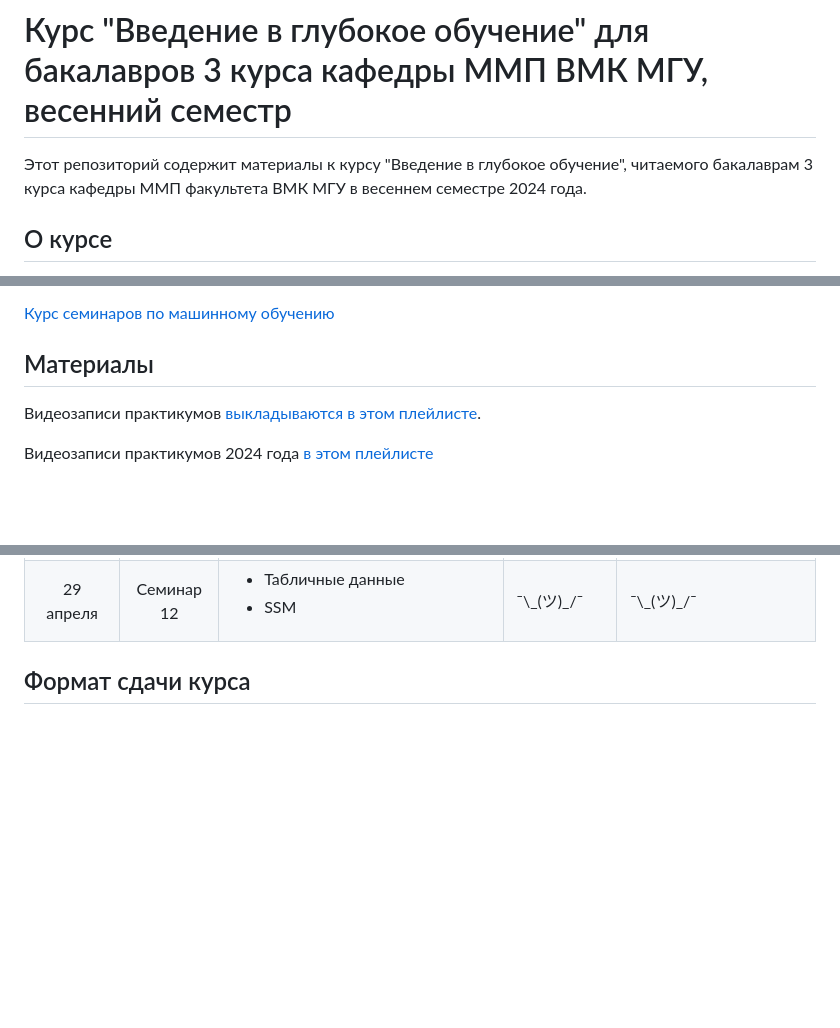
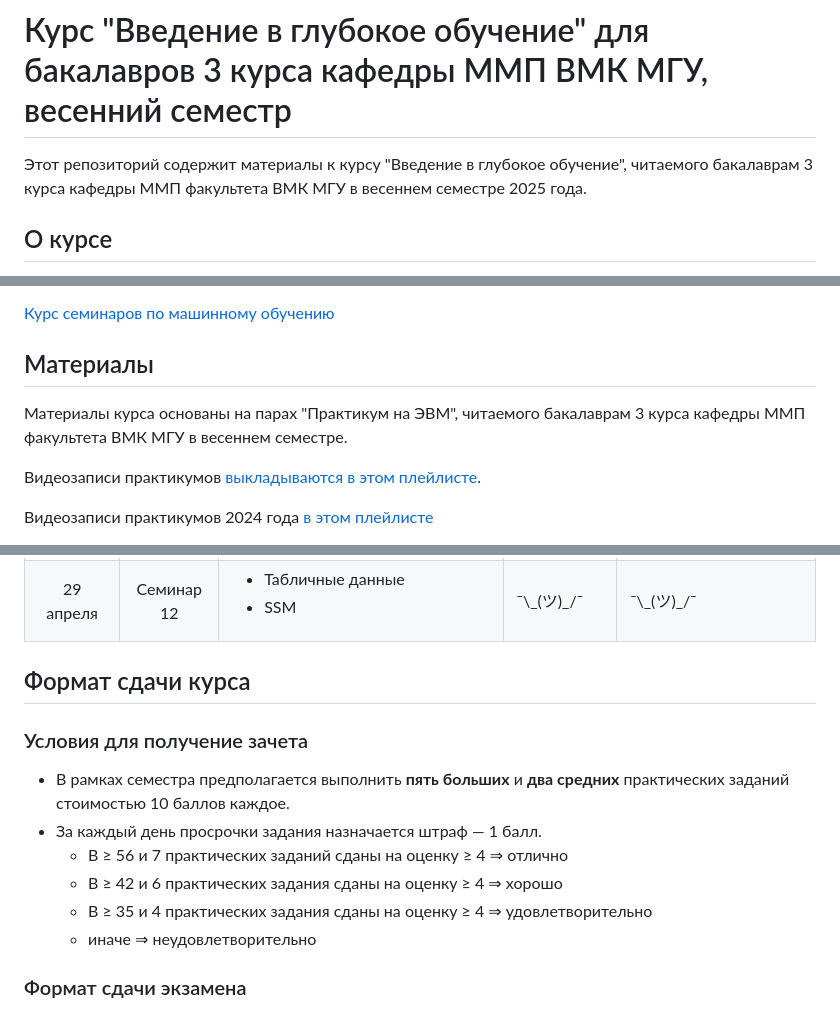
Before and after one commit to mmp-practicum-team/mmp_dl_spring_2025, a Markdown page: README.md, 3 parts joined by grey strips. GitHub-like rendering; blank space fills up the shorter version.

```diff
--- a/README.md
+++ b/README.md
@@ -1,6 +1,6 @@
 # Курс "Введение в глубокое обучение" для бакалавров 3 курса кафедры ММП ВМК МГУ, весенний семестр
 
-Этот репозиторий содержит материалы к курсу "Введение в глубокое обучение", читаемого бакалаврам 3 курса кафедры ММП факультета ВМК МГУ в весеннем семестре 2024 года.
+Этот репозиторий содержит материалы к курсу "Введение в глубокое обучение", читаемого бакалаврам 3 курса кафедры ММП факультета ВМК МГУ в весеннем семестре 2025 года.
 
 ## О курсе
 
@@ -22,6 +22,8 @@
 [Курс семинаров по машинному обучению](https://github.com/mmp-mmro-team/mmp_mmro_spring_2025)
 
 ## Материалы
+
+Материалы курса основаны на парах "Практикум на ЭВМ", читаемого бакалаврам 3 курса кафедры ММП факультета ВМК МГУ в весеннем семестре.
 
 Видеозаписи практикумов [выкладываются в этом плейлисте]().
 
@@ -67,3 +69,11 @@
 
 
 ## Формат сдачи курса
+### Условия для получение зачета
+* В рамках семестра предполагается выполнить **пять больших** и **два средних** практических заданий стоимостью 10 баллов каждое.
+* За каждый день просрочки задания назначается штраф — 1 балл.
+  * B ≥ 56 и 7 практических заданий сданы на оценку ≥ 4 ⇒ отлично
+  * B ≥ 42 и 6 практических задания сданы на оценку ≥ 4 ⇒ хорошо
+  * B ≥ 35 и 4 практических задания сданы на оценку ≥ 4 ⇒ удовлетворительно
+  * иначе ⇒ неудовлетворительно
+### Формат сдачи экзамена
```
